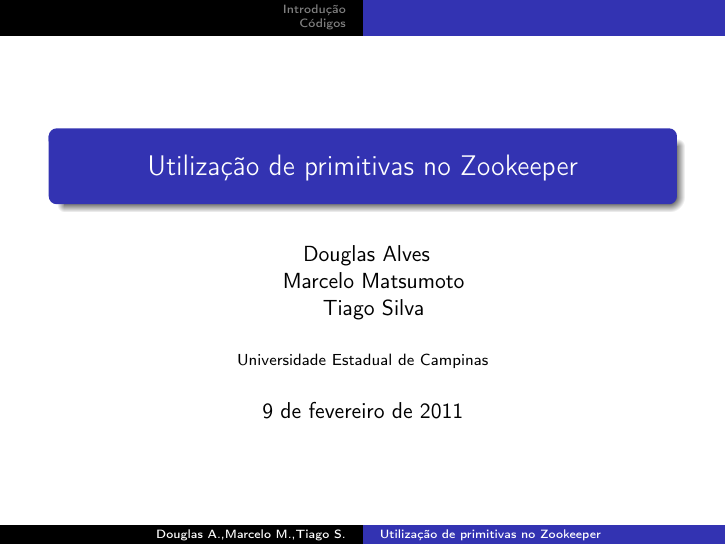
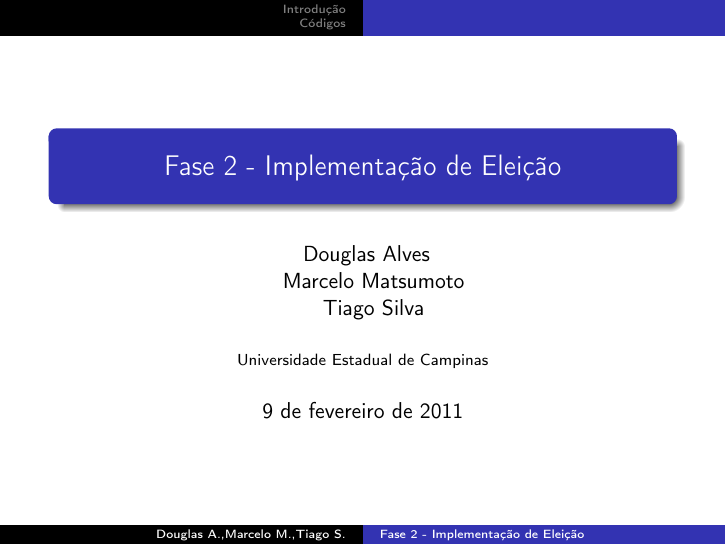
Before and after one commit to tiagochst/mc715-grupo9, LaTeX slides (mc715.tex): page 1 of 11. Compiled offline with LaTeX, dvips and Ghostscript; the source files are stored in an older character set and shown here as Unicode.

Commit message:
Slides finais correções]

```diff
--- a/mc715.tex
+++ b/mc715.tex
@@ -97,7 +97,7 @@
 %-%-%-%-%-%-%-%-%-%
 
 %%% CAPA %%%
-\title{Utilização de primitivas no Zookeeper}
+\title{Fase 2 - Implementação de Eleição}
 \author[Douglas A.,Marcelo M.,Tiago S.]{
   Douglas Alves \\
   \and Marcelo Matsumoto  \\
```
Also changed, not shown: mc715.pdf.
